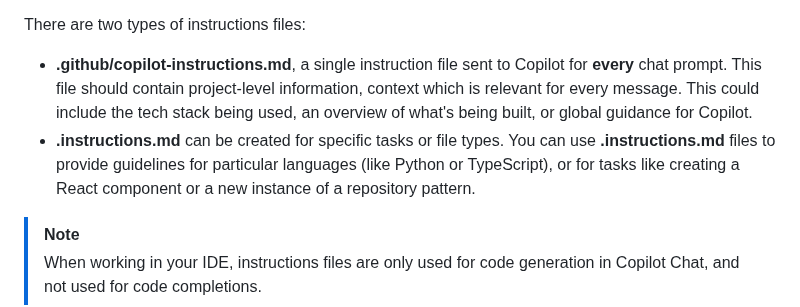
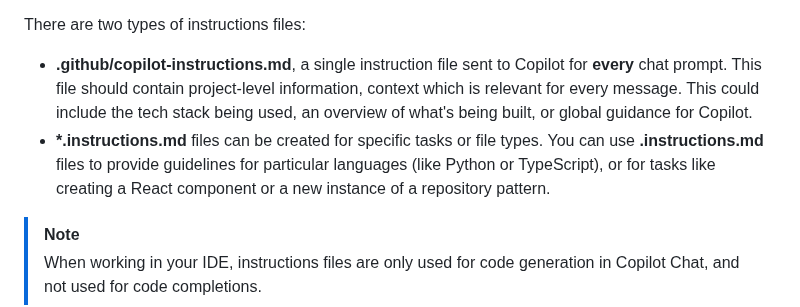
Before and after one commit to webmaxru/agents-in-sdlc, a Markdown page: docs/3-custom-instructions.md, the part around the change. GitHub-like rendering.

Commit message:
Add clarity to instructions filetype

```diff
--- a/docs/3-custom-instructions.md
+++ b/docs/3-custom-instructions.md
@@ -40,7 +40,7 @@ Custom instructions allow you to provide context and preferences to Copilot chat
 There are two types of instructions files:
 
 - **.github/copilot-instructions.md**, a single instruction file sent to Copilot for **every** chat prompt. This file should contain project-level information, context which is relevant for every message. This could include the tech stack being used, an overview of what's being built, or global guidance for Copilot.
-- **.instructions.md** can be created for specific tasks or file types. You can use **.instructions.md** files to provide guidelines for particular languages (like Python or TypeScript), or for tasks like creating a React component or a new instance of a repository pattern.
+- **\*.instructions.md** files can be created for specific tasks or file types. You can use **.instructions.md** files to provide guidelines for particular languages (like Python or TypeScript), or for tasks like creating a React component or a new instance of a repository pattern.
 
 > [!NOTE]
 > When working in your IDE, instructions files are only used for code generation in Copilot Chat, and not used for code completions.
```
